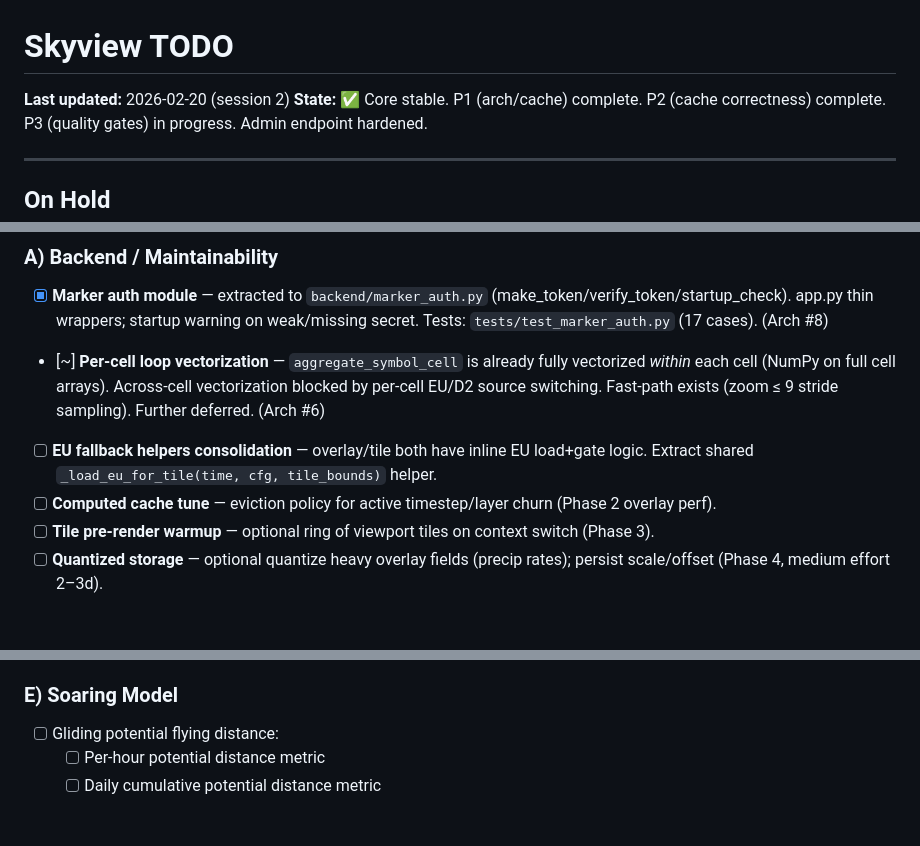
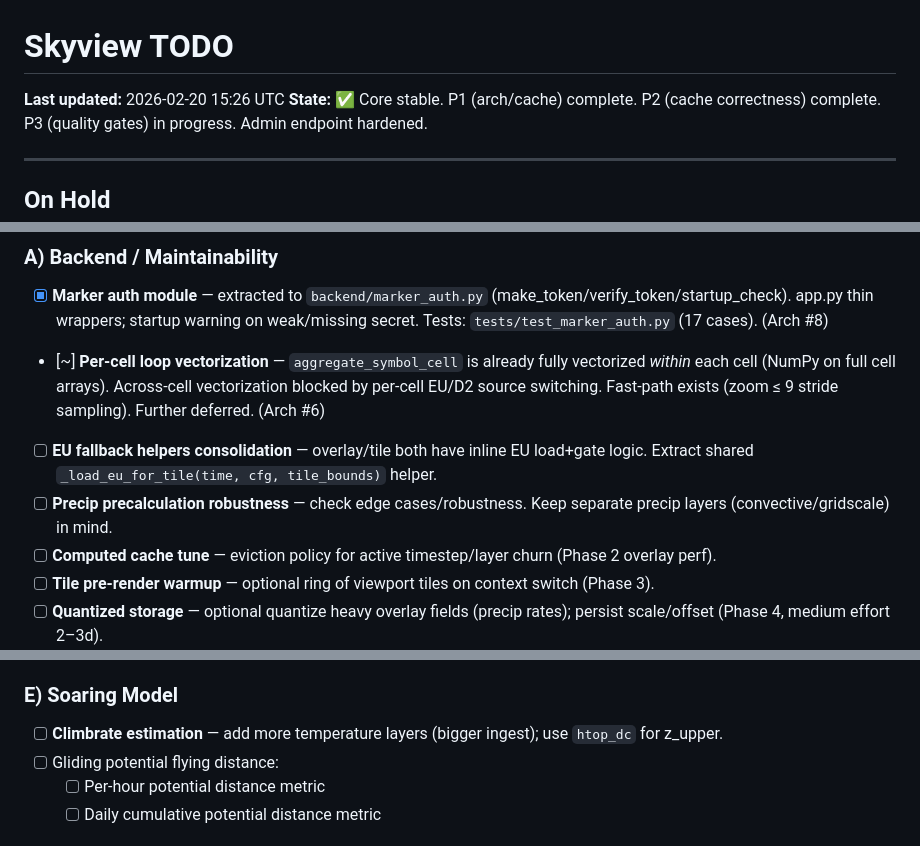
Before and after one commit to DiedlF/SkyView, a Markdown page: TODO.md, 3 parts joined by grey strips. Drawn GitHub-style; blank space fills up the shorter version.

Commit message:
docs: TODO.md — add precip robustness check, climbrate enhancement, Hetzner VPS deploy prep

```diff
--- a/TODO.md
+++ b/TODO.md
@@ -1,6 +1,6 @@
 # Skyview TODO
 
-**Last updated:** 2026-02-20 (session 2)
+**Last updated:** 2026-02-20 15:26 UTC
 **State:** ✅ Core stable. P1 (arch/cache) complete. P2 (cache correctness) complete. P3 (quality gates) in progress. Admin endpoint hardened.
 
 ---
@@ -22,6 +22,7 @@
 - [x] **Marker auth module** — extracted to `backend/marker_auth.py` (make_token/verify_token/startup_check). app.py thin wrappers; startup warning on weak/missing secret. Tests: `tests/test_marker_auth.py` (17 cases). (Arch #8)
 - [~] **Per-cell loop vectorization** — `aggregate_symbol_cell` is already fully vectorized *within* each cell (NumPy on full cell arrays). Across-cell vectorization blocked by per-cell EU/D2 source switching. Fast-path exists (zoom ≤ 9 stride sampling). Further deferred. (Arch #6)
 - [ ] **EU fallback helpers consolidation** — overlay/tile both have inline EU load+gate logic. Extract shared `_load_eu_for_tile(time, cfg, tile_bounds)` helper.
+- [ ] **Precip precalculation robustness** — check edge cases/robustness. Keep separate precip layers (convective/gridscale) in mind.
 - [ ] **Computed cache tune** — eviction policy for active timestep/layer churn (Phase 2 overlay perf).
 - [ ] **Tile pre-render warmup** — optional ring of viewport tiles on context switch (Phase 3).
 - [ ] **Quantized storage** — optional quantize heavy overlay fields (precip rates); persist scale/offset (Phase 4, medium effort 2–3d).
@@ -54,6 +55,7 @@
 
 ### E) Soaring Model
 
+- [ ] **Climbrate estimation** — add more temperature layers (bigger ingest); use `htop_dc` for z_upper.
 - [ ] Gliding potential flying distance:
   - [ ] Per-hour potential distance metric
   - [ ] Daily cumulative potential distance metric
```
